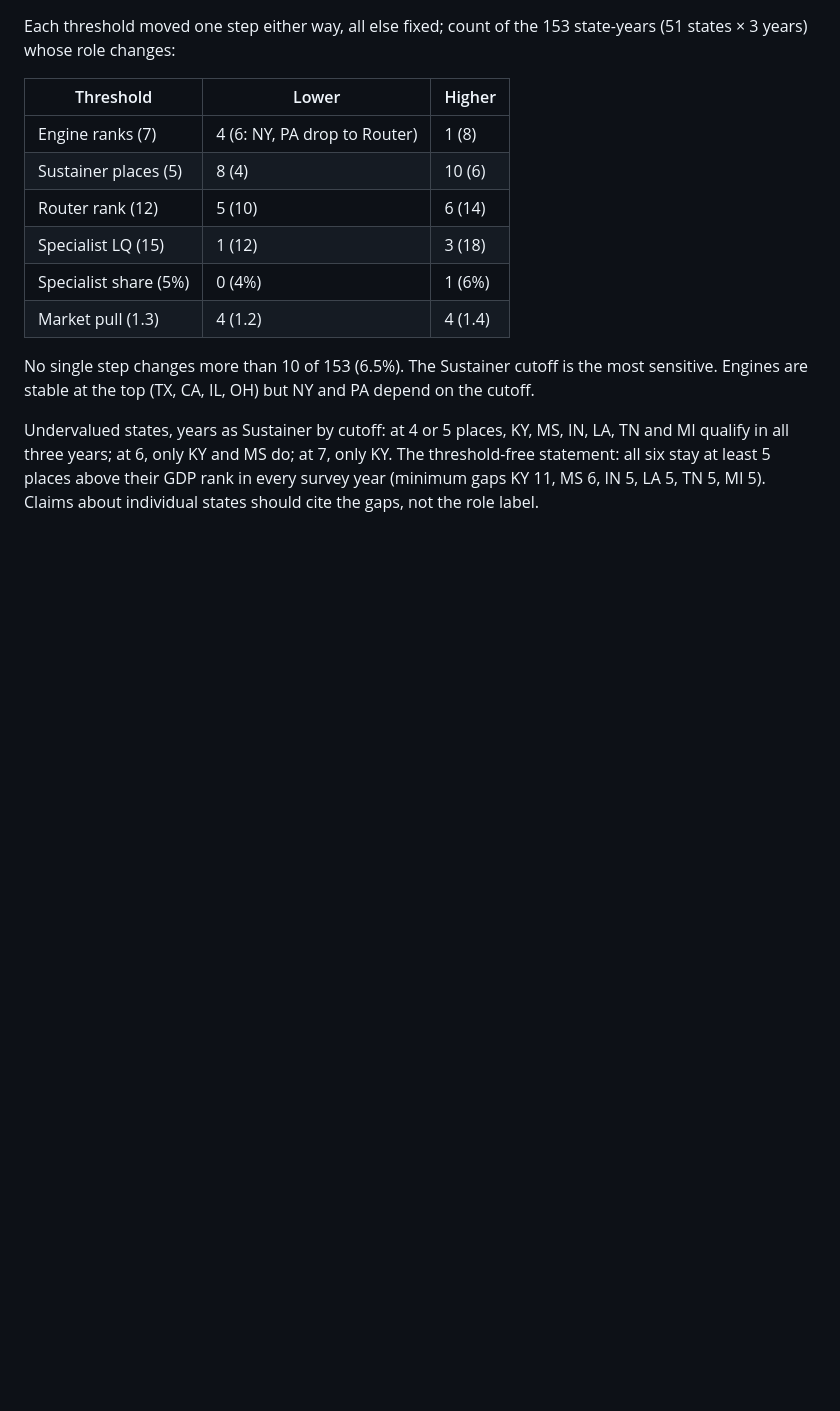
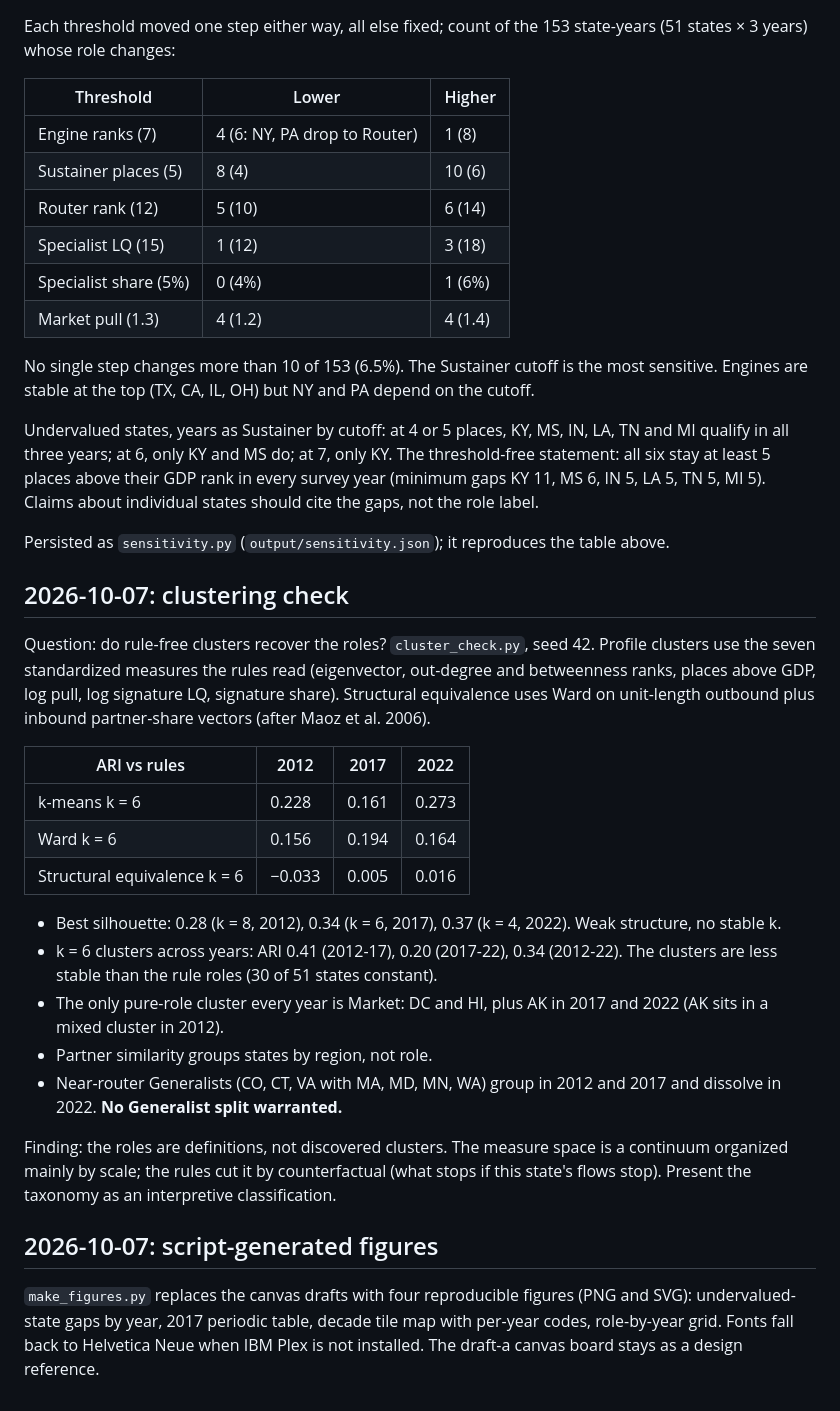
Before and after one commit to rsthornton/us-trade-centrality, a Markdown page: analysis/state_roles/LOG.md, the part around the change. Drawn GitHub-style; blank space fills up the shorter version.

```diff
--- a/analysis/state_roles/LOG.md
+++ b/analysis/state_roles/LOG.md
@@ -73,3 +73,45 @@ only KY. The threshold-free statement: all six stay at least 5 places above
 their GDP rank in every survey year (minimum gaps KY 11, MS 6, IN 5, LA 5,
 TN 5, MI 5). Claims about individual states should cite the gaps, not the
 role label.
+
+Persisted as `sensitivity.py` (`output/sensitivity.json`); it reproduces the
+table above.
+
+## 2026-10-07: clustering check
+
+Question: do rule-free clusters recover the roles? `cluster_check.py`, seed
+42. Profile clusters use the seven standardized measures the rules read
+(eigenvector, out-degree and betweenness ranks, places above GDP, log pull,
+log signature LQ, signature share). Structural equivalence uses Ward on
+unit-length outbound plus inbound partner-share vectors (after Maoz et al.
+2006).
+
+| ARI vs rules | 2012 | 2017 | 2022 |
+|---|---|---|---|
+| k-means k = 6 | 0.228 | 0.161 | 0.273 |
+| Ward k = 6 | 0.156 | 0.194 | 0.164 |
+| Structural equivalence k = 6 | −0.033 | 0.005 | 0.016 |
+
+- Best silhouette: 0.28 (k = 8, 2012), 0.34 (k = 6, 2017), 0.37 (k = 4,
+  2022). Weak structure, no stable k.
+- k = 6 clusters across years: ARI 0.41 (2012-17), 0.20 (2017-22), 0.34
+  (2012-22). The clusters are less stable than the rule roles (30 of 51 states
+  constant).
+- The only pure-role cluster every year is Market: DC and HI, plus AK in
+  2017 and 2022 (AK sits in a mixed cluster in 2012).
+- Partner similarity groups states by region, not role.
+- Near-router Generalists (CO, CT, VA with MA, MD, MN, WA) group in 2012 and
+  2017 and dissolve in 2022. **No Generalist split warranted.**
+
+Finding: the roles are definitions, not discovered clusters. The measure
+space is a continuum organized mainly by scale; the rules cut it by
+counterfactual (what stops if this state's flows stop). Present the taxonomy
+as an interpretive classification.
+
+## 2026-10-07: script-generated figures
+
+`make_figures.py` replaces the canvas drafts with four reproducible figures
+(PNG and SVG): undervalued-state gaps by year, 2017 periodic table, decade tile
+map with per-year codes, role-by-year grid. Fonts fall back to Helvetica Neue
+when IBM Plex is not installed. The draft-a canvas board stays as a design
+reference.
```
Also changed, not shown: analysis/state_roles/README.md (+58 -2 lines), 1 other file.
